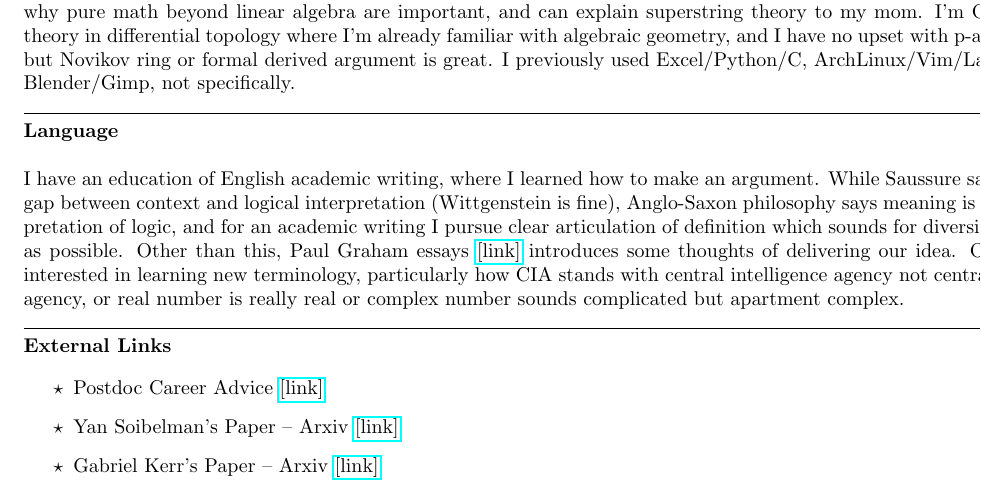
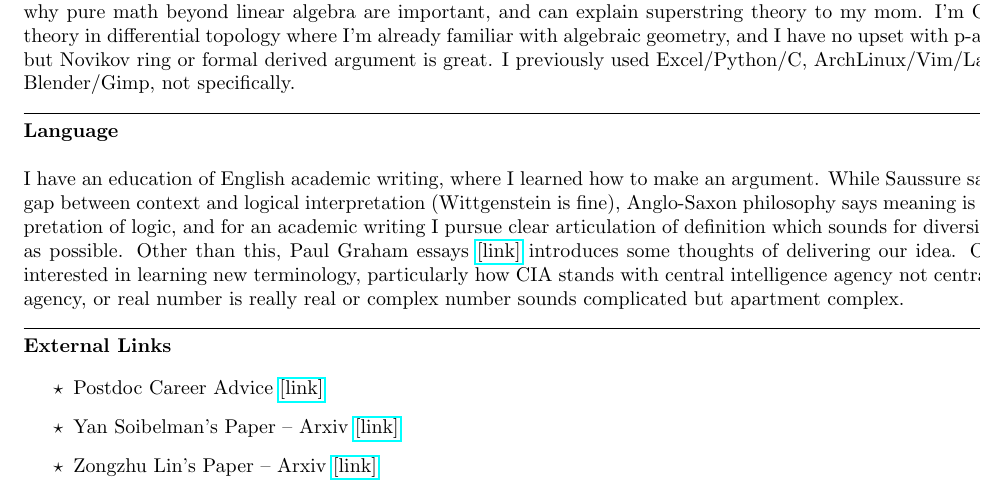
Before and after one commit to kojisunami/kojisunami.github.io, a LaTeX document (misc.tex): part of page 1 of 2, cut so that both start at the same text. Compiled offline with pdfLaTeX.

Commit message:
uploading

```diff
--- a/misc.tex
+++ b/misc.tex
@@ -95,9 +95,9 @@ or real number is really real or complex number sounds complicated but apartment
 \item Postdoc Career Advice
 \href{https://math.ou.edu/~kmartin/career-ad.html}{[link]}
 \item Yan Soibelman's Paper -- Arxiv
-\href{https://arxiv.org/search/math?query=yan+soibelman&searchtype=author}{[link]}
-\item Gabriel Kerr's Paper -- Arxiv
-\href{https://arxiv.org/search/math?query=gabriel+kerr}{[link]}
+\href{https://arxiv.org/search/math?query=yan+soibelman}{[link]}
+\item Zongzhu Lin's Paper -- Arxiv
+\href{https://arxiv.org/search/math?query=zongzhu+lin}{[link]}
 \item Travel to India
 \href{https://www.incredibleindia.gov.in/en}{[link]}
 \item Travel to Pakistan
```
Also changed, not shown: 1 other file.
